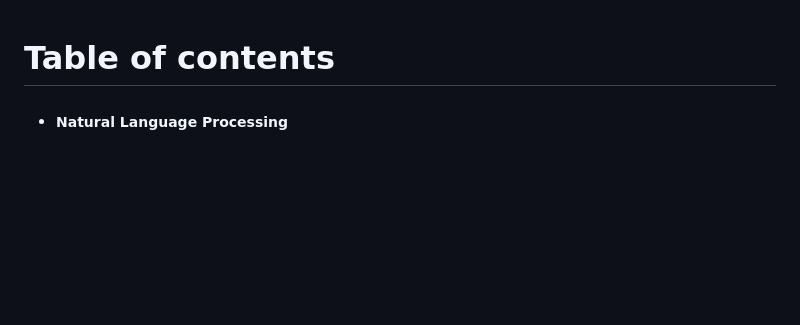
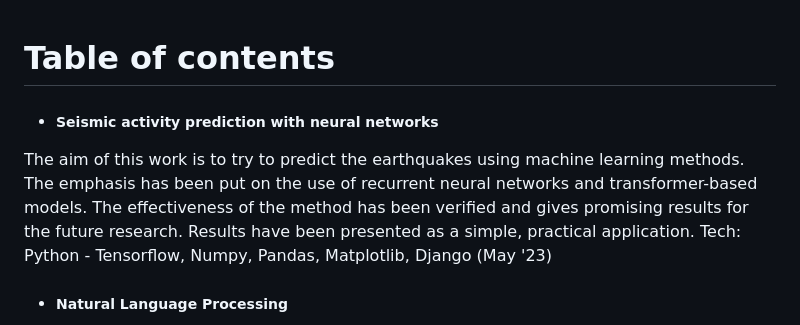
Before and after one commit to Michal1337/projects, a Markdown page: projects/README.md, the part around the change. Drawn GitHub-style; blank space fills up the shorter version.

```diff
--- a/projects/README.md
+++ b/projects/README.md
@@ -1,5 +1,7 @@
 # Table of contents
 
+* ##### Seismic activity prediction with neural networks
+The aim of this work is to try to predict the earthquakes using machine learning methods. The emphasis has been put on the use of recurrent neural networks and transformer-based models. The effectiveness of the method has been verified and gives promising results for the future research. Results have been presented as a simple, practical application. Tech: Python - Tensorflow, Numpy, Pandas, Matplotlib, Django (May '23)
 * ##### Natural Language Processing
   1. Neural Network Translation - In this project, I implemented a Spanish-English translator using an encoder-decoder architecture with cross-attention. The model was trained on a large dataset of parallel sentences to generate accurate translations. By leveraging cross-attention, the model could focus on relevant information while decoding, resulting in relatively high-quality translations from Spanish to English. Tech: Python - Tensorflow, Tensorflow_text, Numpy, pathlib (May '23)
   2. Classification COVID - In this project, COVID tweets are preprocessed using regular expressions, tokenization, and padding. Word embeddings are then implemented to capture semantic meaning, and bidirectional RNNs like GRU and LSTM are utilized for sentiment classification. This approach enables the model to effectively analyze and categorize the sentiment expressed in the COVID-related tweets. Tech: Python - Tensorflow, Pandas, Numpy, Matplotlib, re, nltk (April '23)
```
